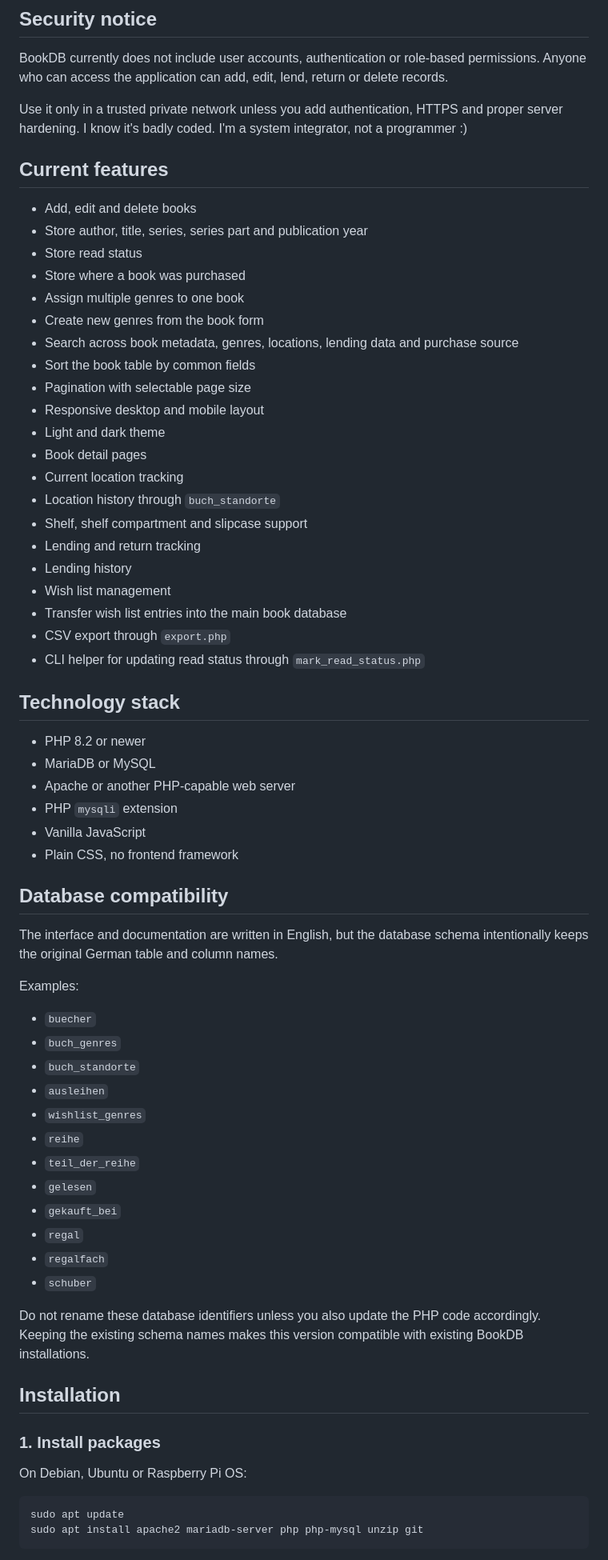
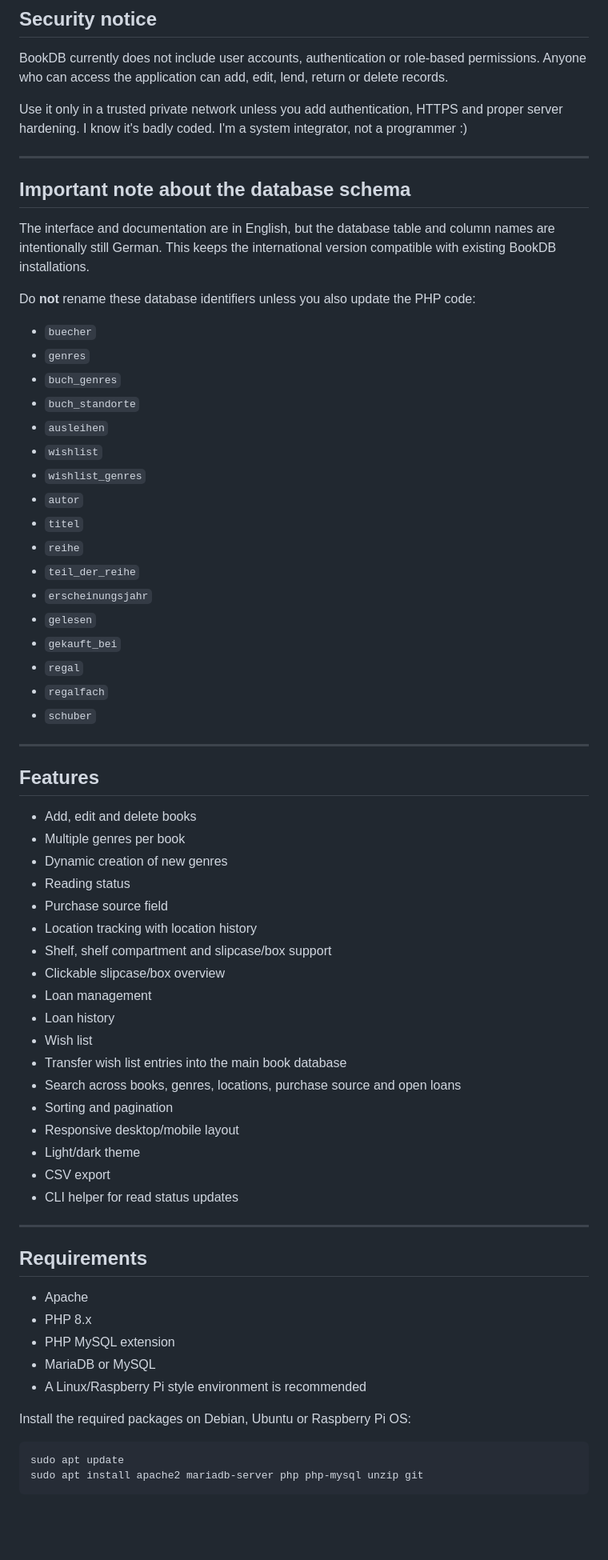
Before and after one commit to CptTelefonmast/BookDB, a Markdown page: README.md, the part around one of its changes. Shown at 80% size. Rendered like a GitHub page; blank space fills up the shorter version.

````diff
--- a/README.md
+++ b/README.md
@@ -14,66 +14,68 @@ Anyone who can access the application can add, edit, lend, return or delete reco
 Use it only in a trusted private network unless you add authentication, HTTPS and proper server hardening.
 I know it's badly coded. I'm a system integrator, not a programmer :)
 
-## Current features
+---
 
-- Add, edit and delete books
-- Store author, title, series, series part and publication year
-- Store read status
-- Store where a book was purchased
-- Assign multiple genres to one book
-- Create new genres from the book form
-- Search across book metadata, genres, locations, lending data and purchase source
-- Sort the book table by common fields
-- Pagination with selectable page size
-- Responsive desktop and mobile layout
-- Light and dark theme
-- Book detail pages
-- Current location tracking
-- Location history through `buch_standorte`
-- Shelf, shelf compartment and slipcase support
-- Lending and return tracking
-- Lending history
-- Wish list management
-- Transfer wish list entries into the main book database
-- CSV export through `export.php`
-- CLI helper for updating read status through `mark_read_status.php`
+## Important note about the database schema
 
-## Technology stack
+The interface and documentation are in English, but the database table and column names are
+intentionally still German. This keeps the international version compatible with existing
+BookDB installations.
 
-- PHP 8.2 or newer
-- MariaDB or MySQL
-- Apache or another PHP-capable web server
-- PHP `mysqli` extension
-- Vanilla JavaScript
-- Plain CSS, no frontend framework
-
-## Database compatibility
-
-The interface and documentation are written in English, but the database schema intentionally keeps the original German table and column names.
-
-Examples:
+Do **not** rename these database identifiers unless you also update the PHP code:
 
 - `buecher`
+- `genres`
 - `buch_genres`
 - `buch_standorte`
 - `ausleihen`
+- `wishlist`
 - `wishlist_genres`
+- `autor`
+- `titel`
 - `reihe`
 - `teil_der_reihe`
+- `erscheinungsjahr`
 - `gelesen`
 - `gekauft_bei`
 - `regal`
 - `regalfach`
 - `schuber`
 
-Do not rename these database identifiers unless you also update the PHP code accordingly.
-Keeping the existing schema names makes this version compatible with existing BookDB installations.
+---
 
-## Installation
+## Features
 
-### 1. Install packages
+- Add, edit and delete books
+- Multiple genres per book
+- Dynamic creation of new genres
+- Reading status
+- Purchase source field
+- Location tracking with location history
+- Shelf, shelf compartment and slipcase/box support
+- Clickable slipcase/box overview
+- Loan management
+- Loan history
+- Wish list
+- Transfer wish list entries into the main book database
+- Search across books, genres, locations, purchase source and open loans
+- Sorting and pagination
+- Responsive desktop/mobile layout
+- Light/dark theme
+- CSV export
+- CLI helper for read status updates
 
-On Debian, Ubuntu or Raspberry Pi OS:
+---
+
+## Requirements
+
+- Apache
+- PHP 8.x
+- PHP MySQL extension
+- MariaDB or MySQL
+- A Linux/Raspberry Pi style environment is recommended
+
+Install the required packages on Debian, Ubuntu or Raspberry Pi OS:
 
 ```bash
 sudo apt update
````
Also changed, not shown: other parts of README.md (+136 -201 lines).
